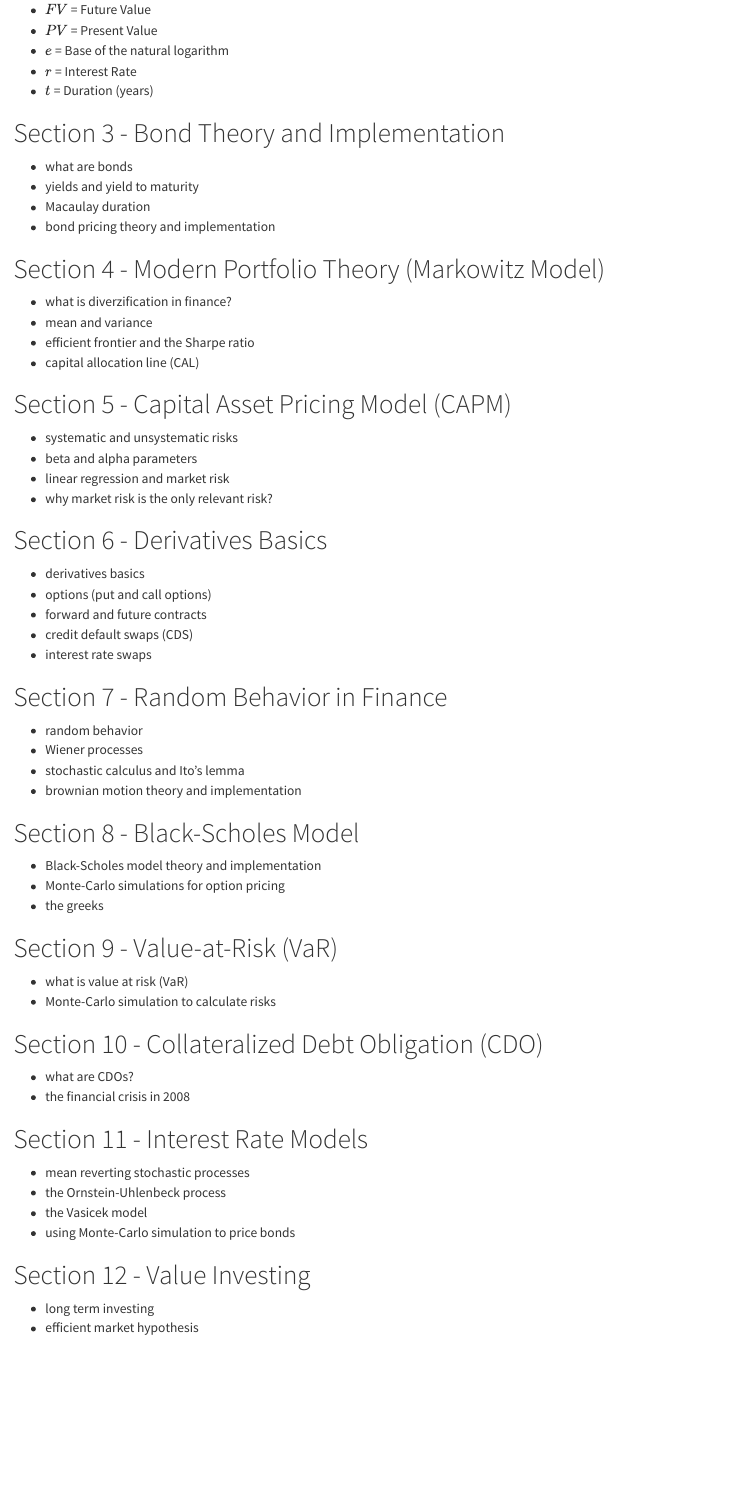
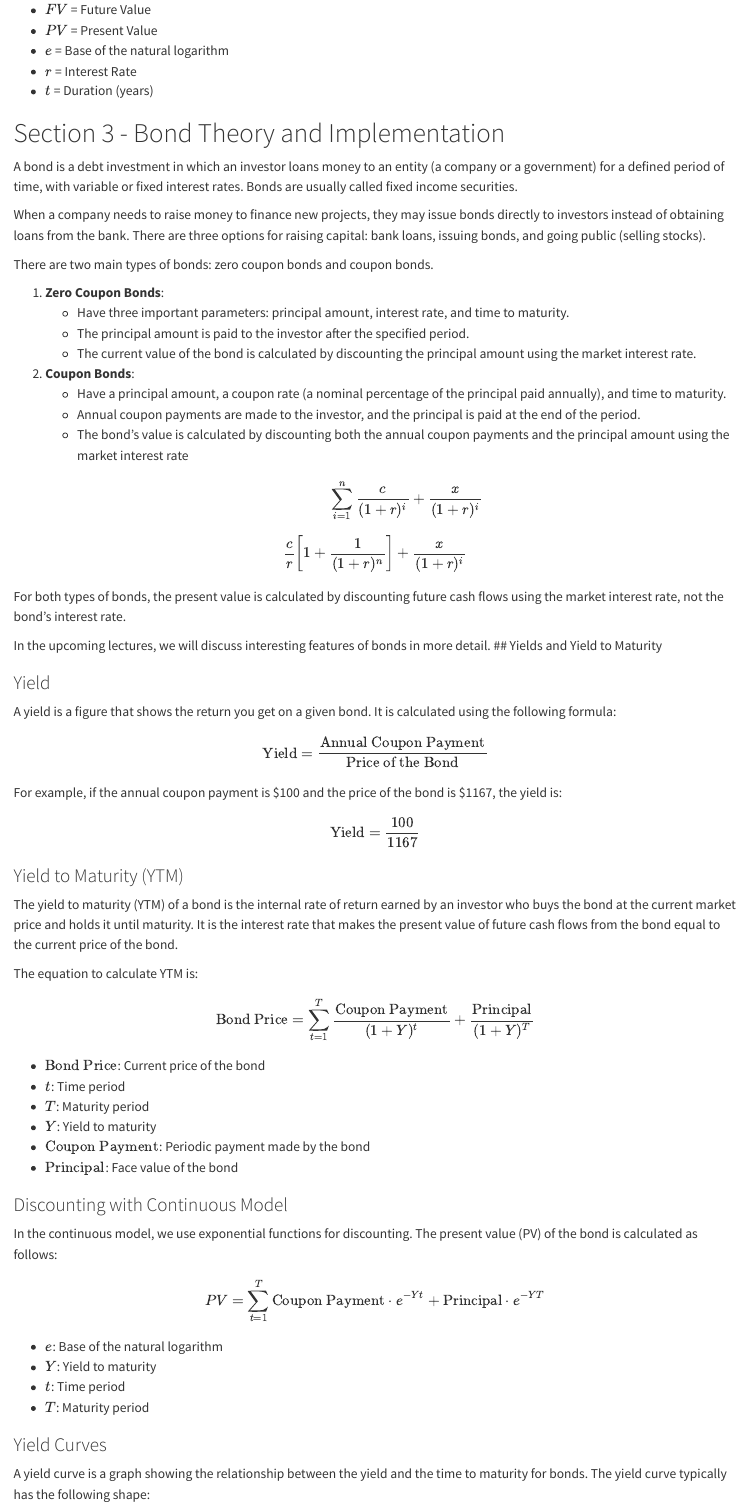
Before and after one commit to sjvasconcello/udemy, a Quarto document (quantitative-finance-python/Quantitative-finance-python.qmd): the page in a window 1100 px wide, from 2130 px down. Rendered offline with R 4.5, knitr and Pandoc in place of Quarto, with nearby package versions.

Commit message:
🚧 quantitative-finance-python (20/94)
Working with OOP for bonds zero and coupon

```diff
--- a/quantitative-finance-python/Quantitative-finance-python.qmd
+++ b/quantitative-finance-python/Quantitative-finance-python.qmd
@@ -90,7 +90,75 @@ $$PV = \frac{FV}{e^{rt}}$$
 
 # Section 3 - Bond Theory and Implementation
 
-- what are bonds
-- yields and yield to maturity
-- Macaulay duration
-- bond pricing theory and implementation
+A bond is a debt investment in which an investor loans money to an entity (a company or a government) for a defined period of time, with variable or fixed interest rates. Bonds are usually called fixed income securities.
+
+When a company needs to raise money to finance new projects, they may issue bonds directly to investors instead of obtaining loans from the bank. There are three options for raising capital: bank loans, issuing bonds, and going public (selling stocks).
+
+There are two main types of bonds: zero coupon bonds and coupon bonds.
+
+1. **Zero Coupon Bonds**:
+   - Have three important parameters: principal amount, interest rate, and time to maturity.
+   - The principal amount is paid to the investor after the specified period.
+   - The current value of the bond is calculated by discounting the principal amount using the market interest rate.
+
+2. **Coupon Bonds**:
+   - Have a principal amount, a coupon rate (a nominal percentage of the principal paid annually), and time to maturity.
+   - Annual coupon payments are made to the investor, and the principal is paid at the end of the period.
+   - The bond's value is calculated by discounting both the annual coupon payments and the principal amount using the market interest rate
+$$\sum_{i=1}^n \frac{c}{(1+r)^i} + \frac{x}{(1+r)^i}$$
+
+
+$$\frac{c}{r} \left[ 1 + \frac{1}{(1+r)^n} \right] + \frac{x}{(1+r)^i}$$
+
+For both types of bonds, the present value is calculated by discounting future cash flows using the market interest rate, not the bond's interest rate.
+
+In the upcoming lectures, we will discuss interesting features of bonds in more detail.
+## Yields and Yield to Maturity
+
+### Yield
+
+A yield is a figure that shows the return you get on a given bond. It is calculated using the following formula:
+
+$$
+\text{Yield} = \frac{\text{Annual Coupon Payment}}{\text{Price of the Bond}}
+$$
+
+For example, if the annual coupon payment is $100 and the price of the bond is $1167, the yield is:
+
+$$
+\text{Yield} = \frac{100}{1167}
+$$
+
+### Yield to Maturity (YTM)
+
+The yield to maturity (YTM) of a bond is the internal rate of return earned by an investor who buys the bond at the current market price and holds it until maturity. It is the interest rate that makes the present value of future cash flows from the bond equal to the current price of the bond.
+
+The equation to calculate YTM is:
+
+$$
+\text{Bond Price} = \sum_{t=1}^{T} \frac{\text{Coupon Payment}}{(1+Y)^t} + \frac{\text{Principal}}{(1+Y)^T}
+$$
+
+- \( \text{Bond Price} \): Current price of the bond
+- \( t \): Time period
+- \( T \): Maturity period
+- \( Y \): Yield to maturity
+- \( \text{Coupon Payment} \): Periodic payment made by the bond
+- \( \text{Principal} \): Face value of the bond
+
+### Discounting with Continuous Model
+
+In the continuous model, we use exponential functions for discounting. The present value (PV) of the bond is calculated as follows:
+
+$$
+PV = \sum_{t=1}^{T} \text{Coupon Payment} \cdot e^{-Yt} + \text{Principal} \cdot e^{-YT}
+$$
+
+- \( e \): Base of the natural logarithm
+- \( Y \): Yield to maturity
+- \( t \): Time period
+- \( T \): Maturity period
+
+### Yield Curves
+
+A yield curve is a graph showing the relationship between the yield and the time to maturity for bonds. The yield curve typically has the following shape:
```
Also changed, not shown: quantitative-finance-python/code/bonds.py (added, +87 -0 lines), quantitative-finance-python/Quantitative-finance-python.html, quantitative-finance-python/Quantitative-finance-python.qmd (7 more changed lines).
